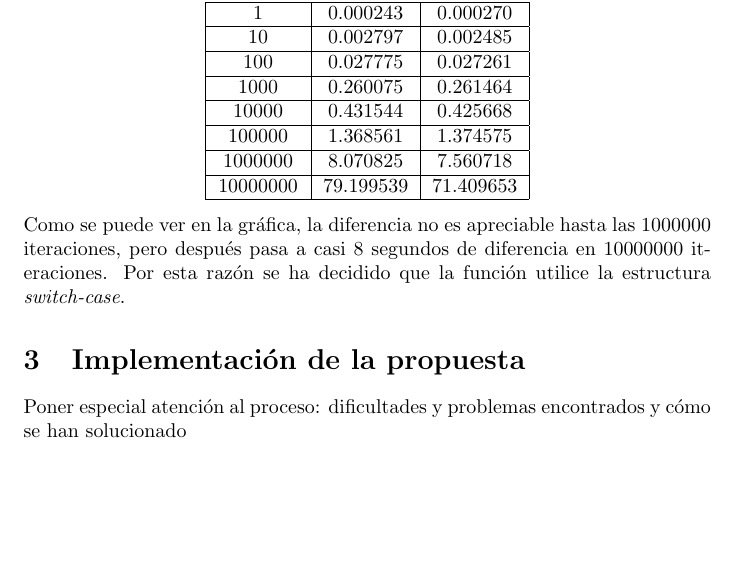
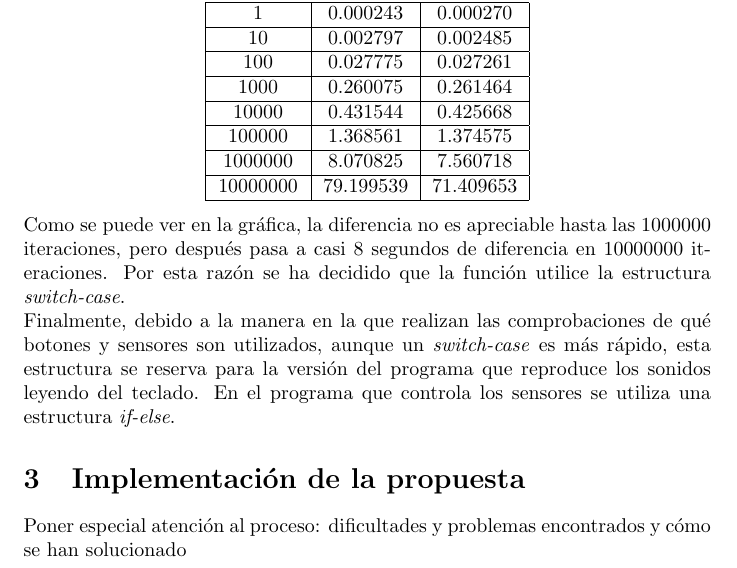
Before and after one commit to jesusjimsa/Memoria-Drum-It-Yourself-TFG, a LaTeX document (main.tex): part of page 4 of 5, cut so that both start at the same text, the shorter picture padded with empty space. Compiled offline with pdfLaTeX.

```diff
--- a/main.tex
+++ b/main.tex
@@ -157,9 +157,13 @@
             \hline
         \end{tabular}
     \end{center}
-    Como se puede ver en la gráfica, la diferencia no es apreciable hasta las 1000000 iteraciones,
-    pero después pasa a casi 8 segundos de diferencia en 10000000 iteraciones. Por esta razón se
-    ha decidido que la función utilice la estructura \textit{switch-case}.
+    Como se puede ver en la gráfica, la diferencia no es apreciable hasta las 1000000 iteraciones, pero después
+    pasa a casi 8 segundos de diferencia en 10000000 iteraciones. Por esta razón se ha decidido que la función
+    utilice la estructura \textit{switch-case}.\newline
+    Finalmente, debido a la manera en la que realizan las comprobaciones de qué botones y sensores son utilizados,
+    aunque un \textit{switch-case} es más rápido, esta estructura se reserva para la versión del programa que
+    reproduce los sonidos leyendo del teclado. En el programa que controla los sensores se utiliza una estructura
+    \textit{if-else}.
 
 
 %%%%%%%%%%%%%%%%%%%%%%%%%%%%%%%%%%%%%%%%%%%%%%%%%%%%%%%%%%%%%%%%%%%%%%%%%%%%%%%%%
```
Also changed, not shown: images/grafica_if_switch.png.
